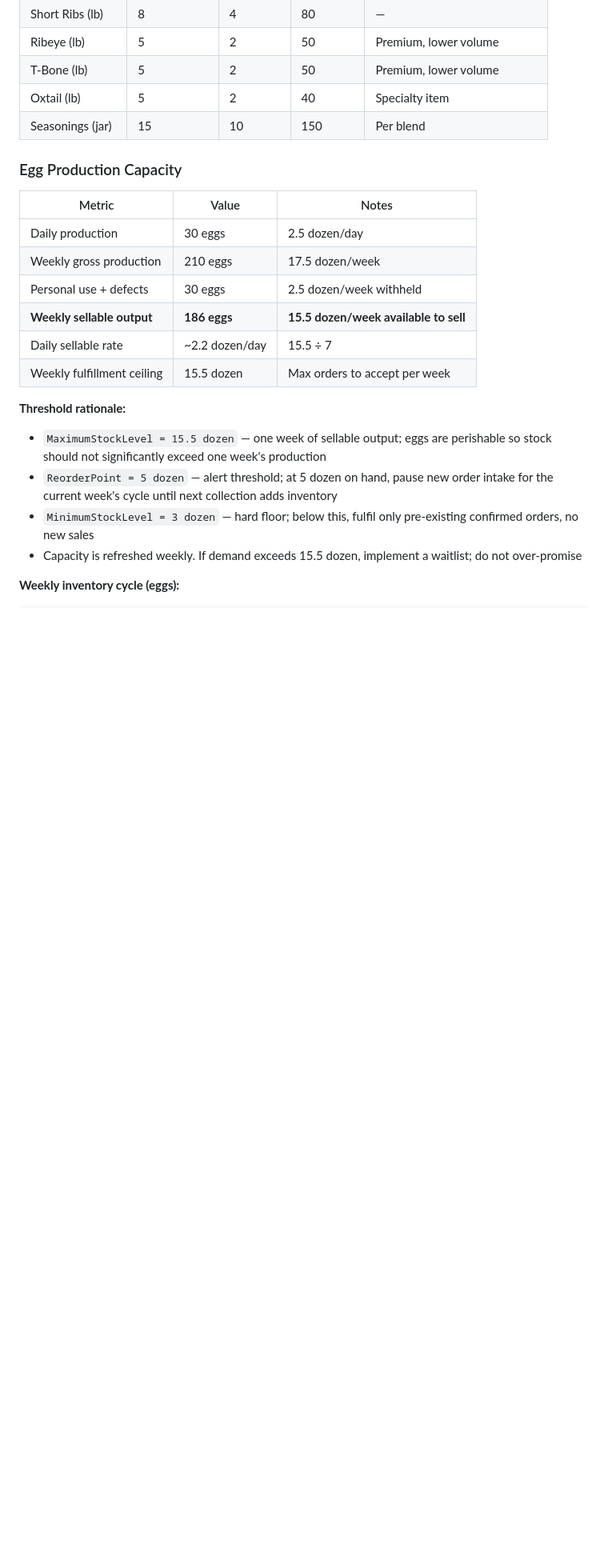
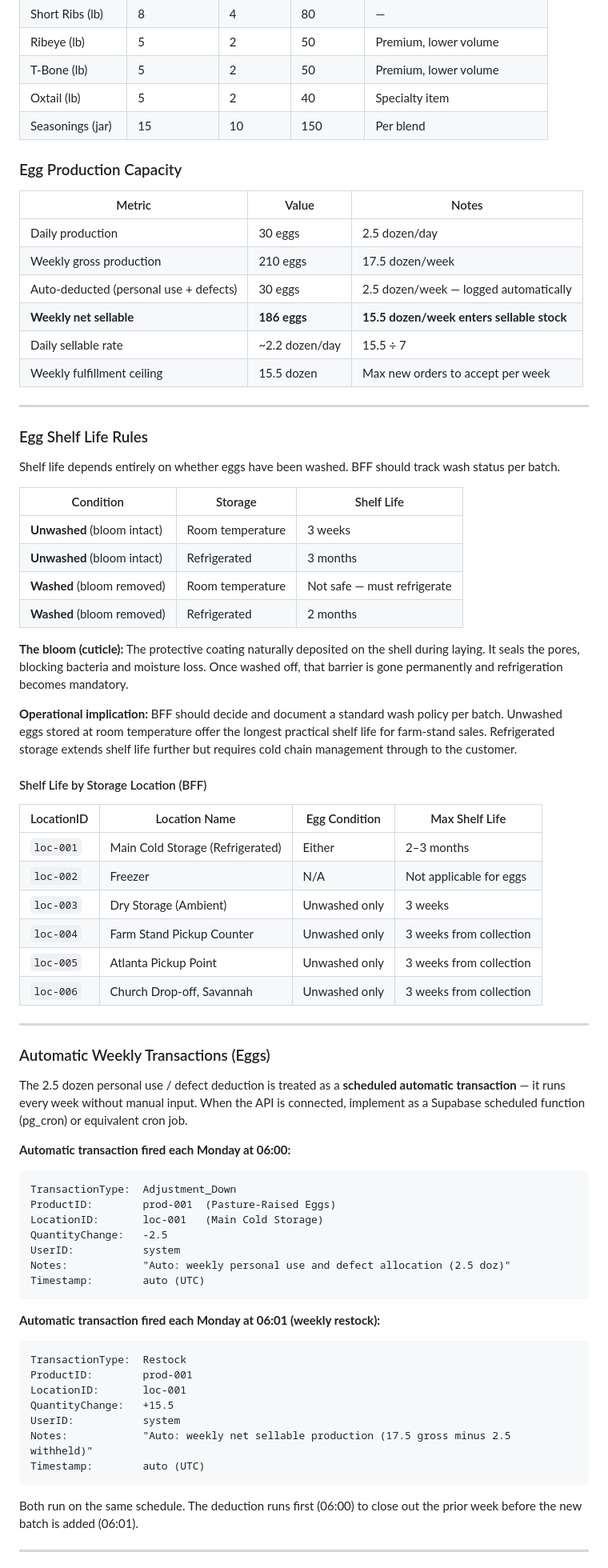
Before and after one commit to mrbright09/banksfreshfarms, a Markdown page: INVENTORY.md, the part around one of its changes. Shown at 80% size. Rendered like a GitHub page; blank space fills up the shorter version.

````diff
--- a/INVENTORY.md
+++ b/INVENTORY.md
@@ -165,16 +165,68 @@ Expose this as a computed column or API-layer calculation. Never let `QuantityRe
 |---|---|---|
 | Daily production | 30 eggs | 2.5 dozen/day |
 | Weekly gross production | 210 eggs | 17.5 dozen/week |
-| Personal use + defects | 30 eggs | 2.5 dozen/week withheld |
-| **Weekly sellable output** | **186 eggs** | **15.5 dozen/week available to sell** |
+| Auto-deducted (personal use + defects) | 30 eggs | 2.5 dozen/week — logged automatically |
+| **Weekly net sellable** | **186 eggs** | **15.5 dozen/week enters sellable stock** |
 | Daily sellable rate | ~2.2 dozen/day | 15.5 ÷ 7 |
-| Weekly fulfillment ceiling | 15.5 dozen | Max orders to accept per week |
+| Weekly fulfillment ceiling | 15.5 dozen | Max new orders to accept per week |
 
-**Threshold rationale:**
+---
 
-- `MaximumStockLevel = 15.5 dozen` — one week of sellable output; eggs are perishable so stock should not significantly exceed one week's production
-- `ReorderPoint = 5 dozen` — alert threshold; at 5 dozen on hand, pause new order intake for the current week's cycle until next collection adds inventory
-- `MinimumStockLevel = 3 dozen` — hard floor; below this, fulfil only pre-existing confirmed orders, no new sales
-- Capacity is refreshed weekly. If demand exceeds 15.5 dozen, implement a waitlist; do not over-promise
+### Egg Shelf Life Rules
 
-**Weekly inventory cycle (eggs):**
+Shelf life depends entirely on whether eggs have been washed. BFF should track wash status per batch.
+
+| Condition | Storage | Shelf Life |
+|---|---|---|
+| **Unwashed** (bloom intact) | Room temperature | 3 weeks |
+| **Unwashed** (bloom intact) | Refrigerated | 3 months |
+| **Washed** (bloom removed) | Room temperature | Not safe — must refrigerate |
+| **Washed** (bloom removed) | Refrigerated | 2 months |
+
+**The bloom (cuticle):** The protective coating naturally deposited on the shell during laying. It seals the pores, blocking bacteria and moisture loss. Once washed off, that barrier is gone permanently and refrigeration becomes mandatory.
+
+**Operational implication:** BFF should decide and document a standard wash policy per batch. Unwashed eggs stored at room temperature offer the longest practical shelf life for farm-stand sales. Refrigerated storage extends shelf life further but requires cold chain management through to the customer.
+
+#### Shelf Life by Storage Location (BFF)
+
+| LocationID | Location Name | Egg Condition | Max Shelf Life |
+|---|---|---|---|
+| `loc-001` | Main Cold Storage (Refrigerated) | Either | 2–3 months |
+| `loc-002` | Freezer | N/A | Not applicable for eggs |
+| `loc-003` | Dry Storage (Ambient) | Unwashed only | 3 weeks |
+| `loc-004` | Farm Stand Pickup Counter | Unwashed only | 3 weeks from collection |
+| `loc-005` | Atlanta Pickup Point | Unwashed only | 3 weeks from collection |
+| `loc-006` | Church Drop-off, Savannah | Unwashed only | 3 weeks from collection |
+
+---
+
+### Automatic Weekly Transactions (Eggs)
+
+The 2.5 dozen personal use / defect deduction is treated as a **scheduled automatic transaction** — it runs every week without manual input. When the API is connected, implement as a Supabase scheduled function (pg_cron) or equivalent cron job.
+
+**Automatic transaction fired each Monday at 06:00:**
+```
+TransactionType:  Adjustment_Down
+ProductID:        prod-001  (Pasture-Raised Eggs)
+LocationID:       loc-001   (Main Cold Storage)
+QuantityChange:   -2.5
+UserID:           system
+Notes:            "Auto: weekly personal use and defect allocation (2.5 doz)"
+Timestamp:        auto (UTC)
+```
+
+**Automatic transaction fired each Monday at 06:01 (weekly restock):**
+```
+TransactionType:  Restock
+ProductID:        prod-001
+LocationID:       loc-001
+QuantityChange:   +15.5
+UserID:           system
+Notes:            "Auto: weekly net sellable production (17.5 gross minus 2.5 withheld)"
+Timestamp:        auto (UTC)
+```
+
+Both run on the same schedule. The deduction runs first (06:00) to close out the prior week before the new batch is added (06:01).
+
+---
+
````
Also changed, not shown: other parts of INVENTORY.md (+59 -30 lines).
